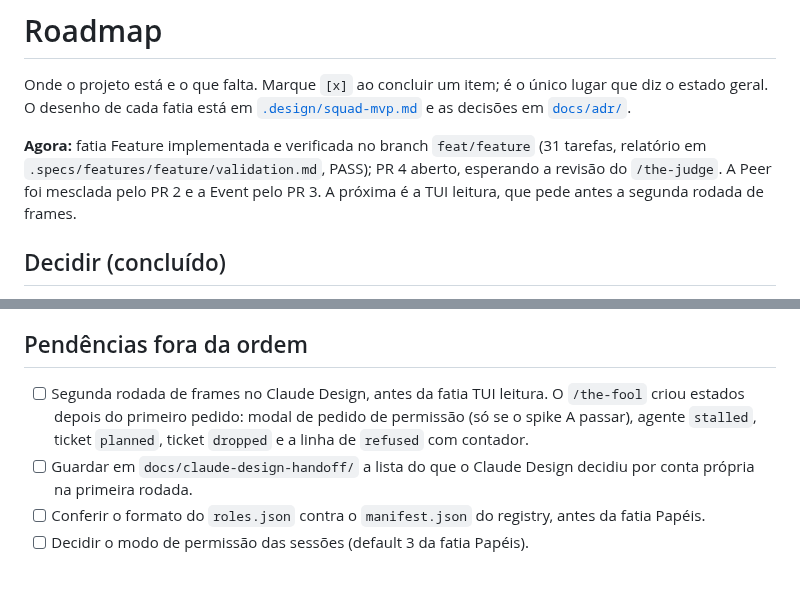
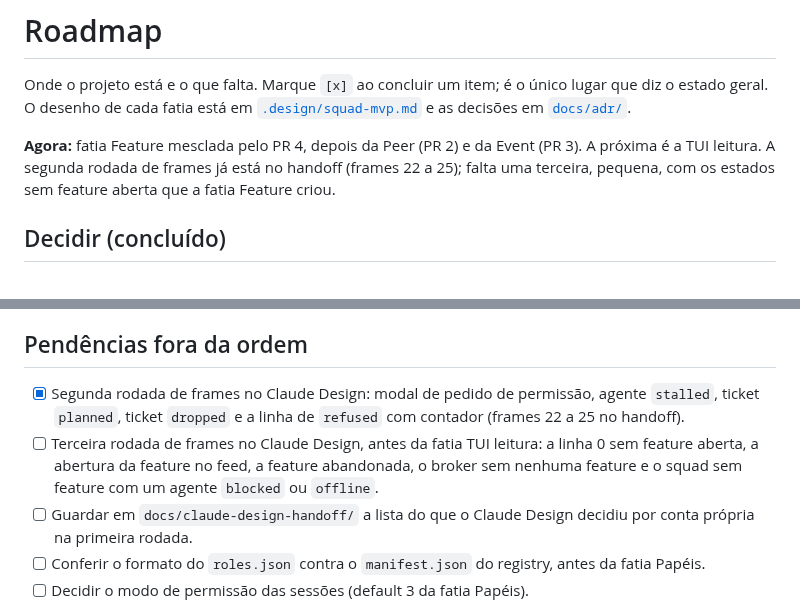
Before and after one commit to sh4wty1/squad-code-mcp, a Markdown page: ROADMAP.md, 2 parts joined by grey strips. Rendered like a GitHub page; blank space fills up the shorter version.

```diff
--- a/ROADMAP.md
+++ b/ROADMAP.md
@@ -4,7 +4,7 @@ Onde o projeto está e o que falta. Marque `[x]` ao concluir um item; é o únic
 diz o estado geral. O desenho de cada fatia está em [`.design/squad-mvp.md`](.design/squad-mvp.md)
 e as decisões em [`docs/adr/`](docs/adr/).
 
-**Agora:** fatia Feature implementada e verificada no branch `feat/feature` (31 tarefas, relatório em `.specs/features/feature/validation.md`, PASS); PR 4 aberto, esperando a revisão do `/the-judge`. A Peer foi mesclada pelo PR 2 e a Event pelo PR 3. A próxima é a TUI leitura, que pede antes a segunda rodada de frames.
+**Agora:** fatia Feature mesclada pelo PR 4, depois da Peer (PR 2) e da Event (PR 3). A próxima é a TUI leitura. A segunda rodada de frames já está no handoff (frames 22 a 25); falta uma terceira, pequena, com os estados sem feature aberta que a fatia Feature criou.
 
 ## Decidir (concluído)
 
@@ -43,10 +43,12 @@ gate aprovado usando só o terminal da mother e a TUI.
 
 ## Pendências fora da ordem
 
-- [ ] Segunda rodada de frames no Claude Design, antes da fatia TUI leitura. O `/the-fool`
-      criou estados depois do primeiro pedido: modal de pedido de permissão (só se o
-      spike A passar), agente `stalled`, ticket `planned`, ticket `dropped` e a linha de
-      `refused` com contador.
+- [x] Segunda rodada de frames no Claude Design: modal de pedido de permissão, agente
+      `stalled`, ticket `planned`, ticket `dropped` e a linha de `refused` com contador
+      (frames 22 a 25 no handoff).
+- [ ] Terceira rodada de frames no Claude Design, antes da fatia TUI leitura: a linha 0
+      sem feature aberta, a abertura da feature no feed, a feature abandonada, o broker
+      sem nenhuma feature e o squad sem feature com um agente `blocked` ou `offline`.
 - [ ] Guardar em `docs/claude-design-handoff/` a lista do que o Claude Design decidiu por
       conta própria na primeira rodada.
 - [ ] Conferir o formato do `roles.json` contra o `manifest.json` do registry, antes da
```
Also changed, not shown: .specs/STATE.md (+12 -9 lines).
